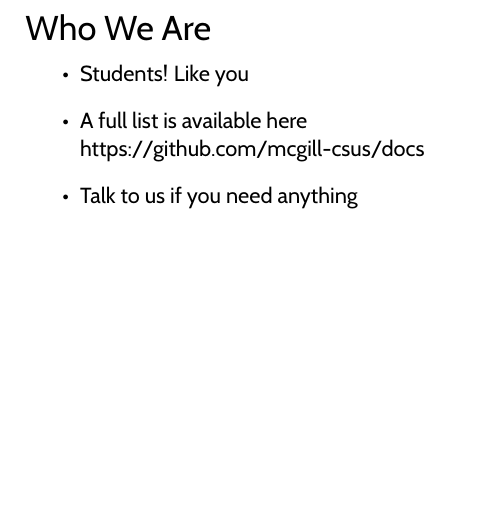
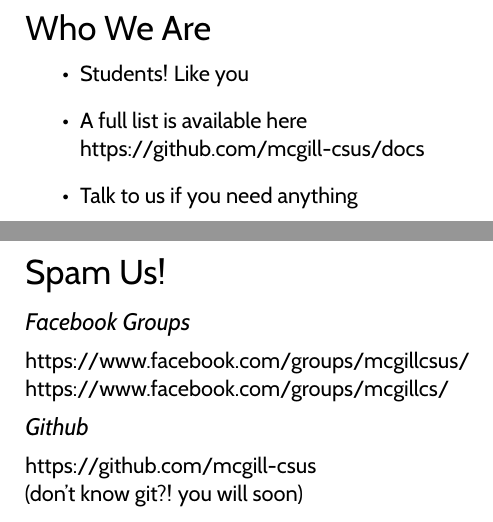
Before and after one commit to mcgill-csus/mcgill-csus-docs, a LaTeX document (presentations/mcgill computer science orientation/csus-presentation-orientation.tex): part of page 2 of 5 before the commit and two parts of pages 2 and 3 of 6 after it, the two joined at a grey line, cut so that both start at the same text, the shorter picture padded with empty space. The pictures show the PDF file presentations/mcgill computer science orientation/csus-presentation-orientation.pdf that the author committed with the source.

Commit message:
added facebook pages.  commit freak now that i have a couple computers!

```diff
--- a/presentations/mcgill computer science orientation/csus-presentation-orientation.tex
+++ b/presentations/mcgill computer science orientation/csus-presentation-orientation.tex
@@ -21,6 +21,20 @@
 	\item A full list is available here \\ https://github.com/mcgill-csus/docs
 	\item Talk to us if you need anything
 \end{itemize}
+
+\clearpage
+
+\section{Spam Us!}
+
+	\subsection{Facebook Groups}
+
+		https://www.facebook.com/groups/mcgillcsus/ \\
+		https://www.facebook.com/groups/mcgillcs/
+
+	\subsection{Github}
+
+		https://github.com/mcgill-csus \\
+		(don't know git?!  you will soon)
 
 \clearpage
 
```
Also changed, not shown: presentations/mcgill computer science orientation/sleek-presentation.tex (+2 -1 lines), presentations/mcgill computer science orientation/csus-presentation-orientation.pdf, 3 other files.
